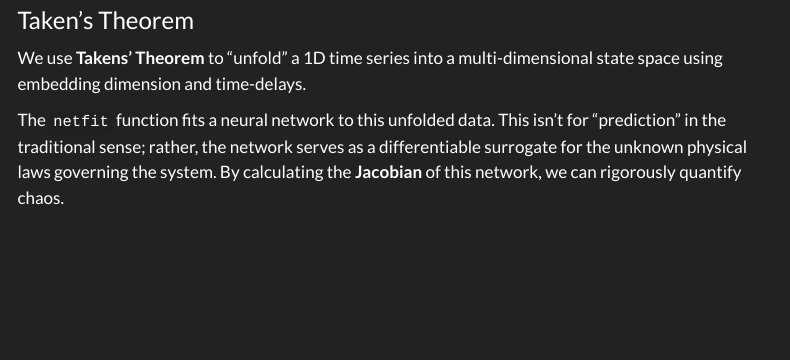
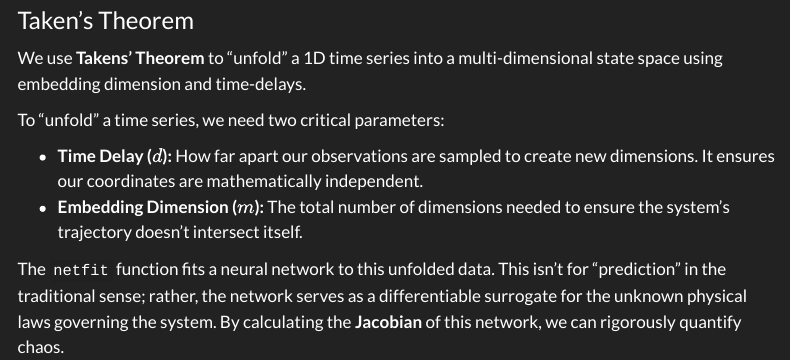
Before and after one commit to machoude/DynamicalSystems, a Quarto document (chaos.qmd): the page in a window 1100 px wide, from 350 px down. Rendered offline with R 4.5, knitr and Pandoc in place of Quarto, with nearby package versions; some code elsewhere in the file could not run offline; menus at the side of the page are left out.

Commit message:
DChaos v2

```diff
--- a/chaos.qmd
+++ b/chaos.qmd
@@ -19,6 +19,11 @@ btc_1d = btc_1d[,c("Date","High")]
 ### Taken's Theorem
 
 We use **Takens' Theorem** to "unfold" a 1D time series into a multi-dimensional state space using embedding dimension and time-delays.
+
+To "unfold" a time series, we need two critical parameters:
+
+* **Time Delay ($d$):** How far apart our observations are sampled to create new dimensions. It ensures our coordinates are mathematically independent.
+* **Embedding Dimension ($m$):** The total number of dimensions needed to ensure the system's trajectory doesn't intersect itself.
 
 The `netfit` function fits a neural network to this unfolded data. This isn't for "prediction" in the traditional sense; rather, the network serves as a differentiable surrogate for the unknown physical laws governing the system. By calculating the **Jacobian** of this network, we can rigorously quantify chaos.
 
```
Also changed, not shown: 2 other files.
